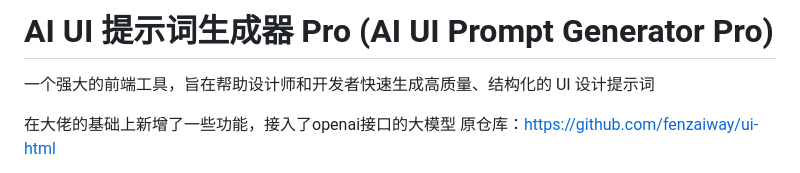
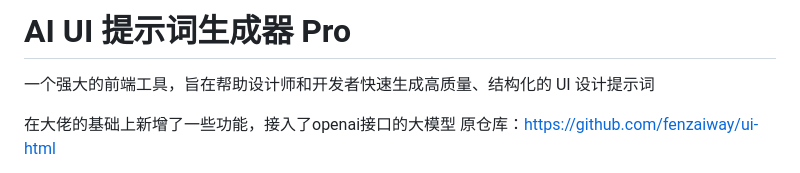
Before and after one commit to yang478/ai-ui-html, a Markdown page: README.md, the part around the change. Drawn GitHub-style.

```diff
--- a/README.md
+++ b/README.md
@@ -1,4 +1,4 @@
-# AI UI 提示词生成器 Pro (AI UI Prompt Generator Pro)
+# AI UI 提示词生成器 Pro
 一个强大的前端工具，旨在帮助设计师和开发者快速生成高质量、结构化的 UI 设计提示词
 
 在大佬的基础上新增了一些功能，接入了openai接口的大模型
```
